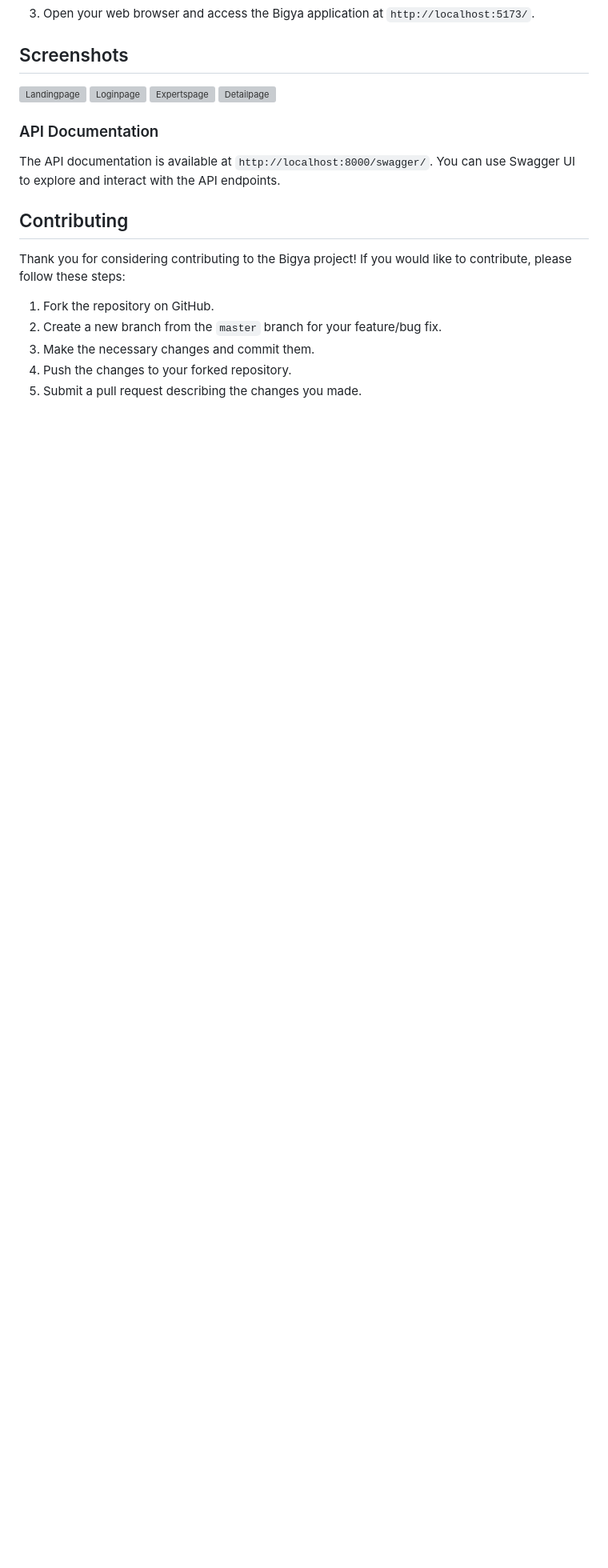
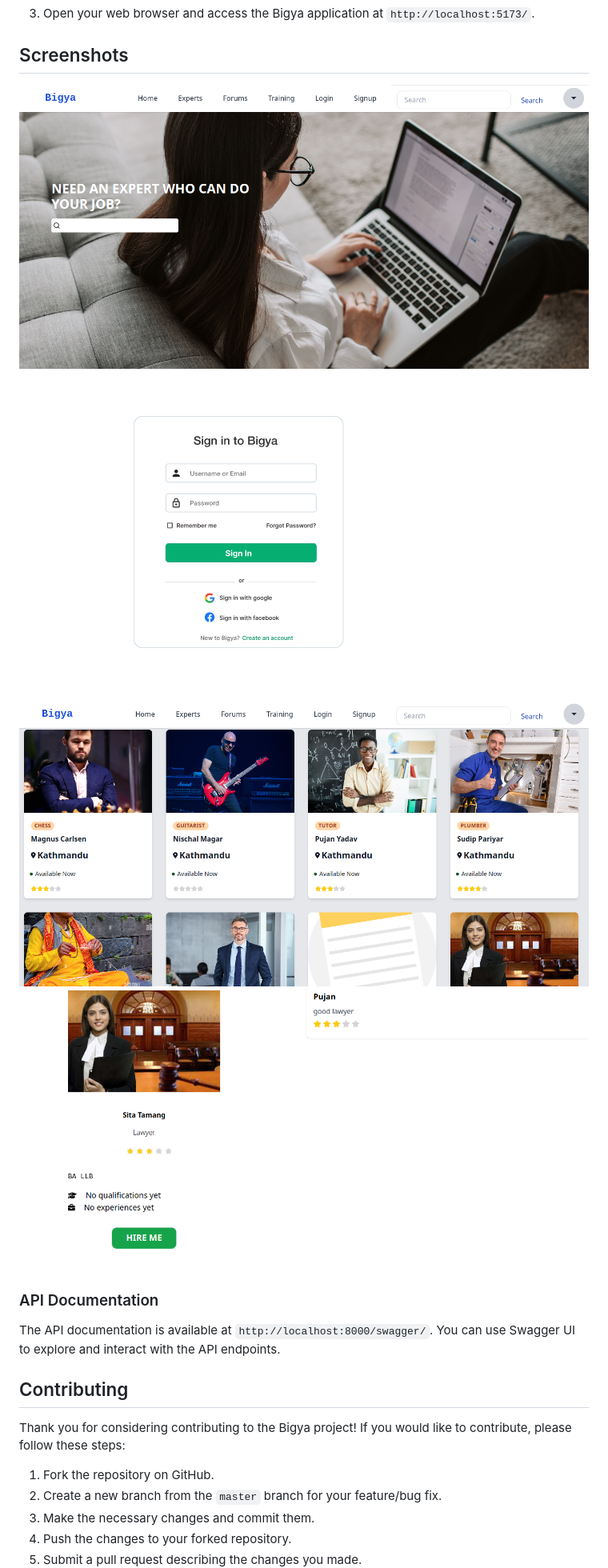
Before and after one commit to gulabi-squad/bigya, a Markdown page: README.md, the part around the change. Shown at 80% size. Drawn GitHub-style; blank space fills up the shorter version; grey boxes are pictures that could not be loaded.

Commit message:
updated screenshots

```diff
--- a/README.md
+++ b/README.md
@@ -112,10 +112,10 @@ Bigya is an expert hiring platform where users can hire experts by submitting a
 
 
 ## Screenshots
-![Landingpage]("https://github.com/gulabi-squad/bigya/blob/master/Screenshots/newhomepage.png")
-![Loginpage]("https://github.com/gulabi-squad/bigya/blob/master/Screenshots/newlogin.png")
-![Expertspage]("https://github.com/gulabi-squad/bigya/blob/master/Screenshots/newallexperts.png")
-![Detailpage]("https://github.com/gulabi-squad/bigya/blob/master/Screenshots/newdetailpage.png")
+![Landingpage](https://github.com/gulabi-squad/bigya/blob/master/Screenshots/newhomepage.png)
+![Loginpage](https://github.com/gulabi-squad/bigya/blob/master/Screenshots/newlogin.png)
+![Expertspage](https://github.com/gulabi-squad/bigya/blob/master/Screenshots/newallexperts.png)
+![Detailpage](https://github.com/gulabi-squad/bigya/blob/master/Screenshots/newdetailpage.png)
 
 ### API Documentation
 
```
